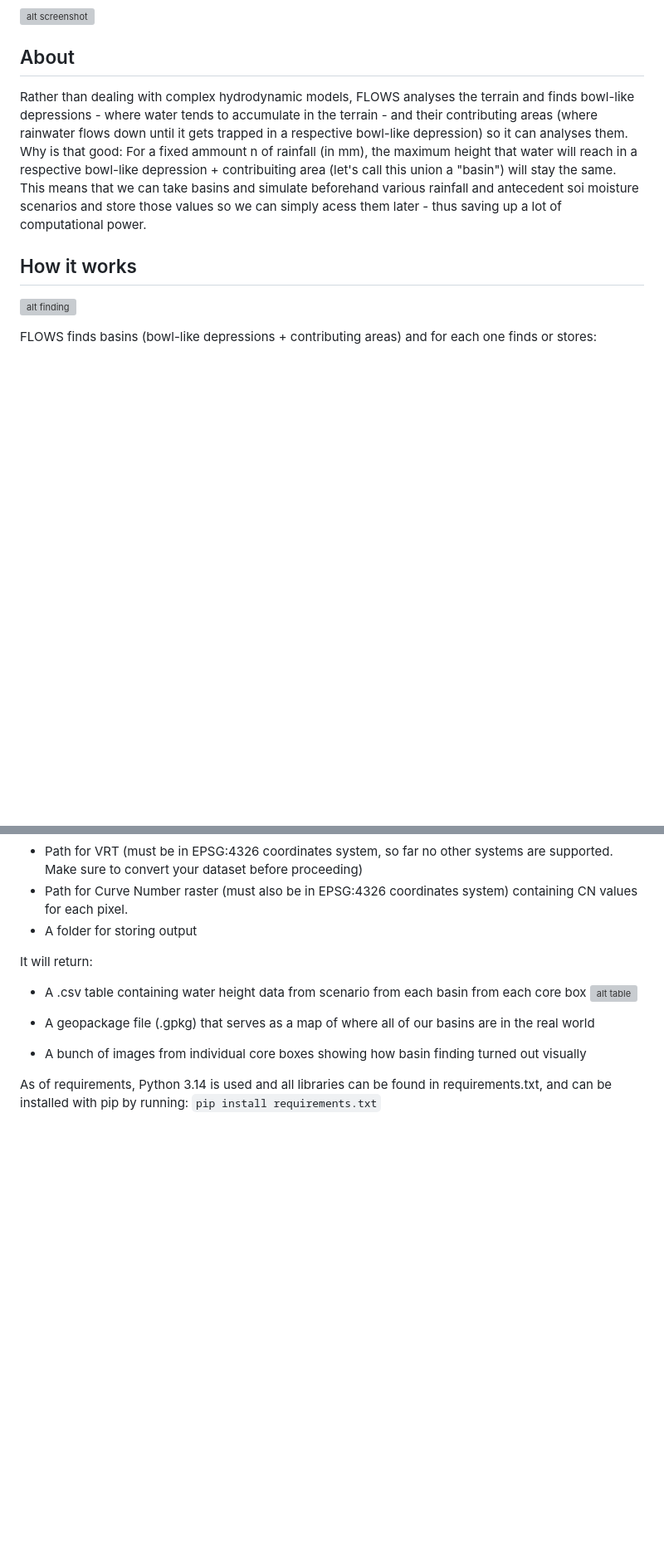
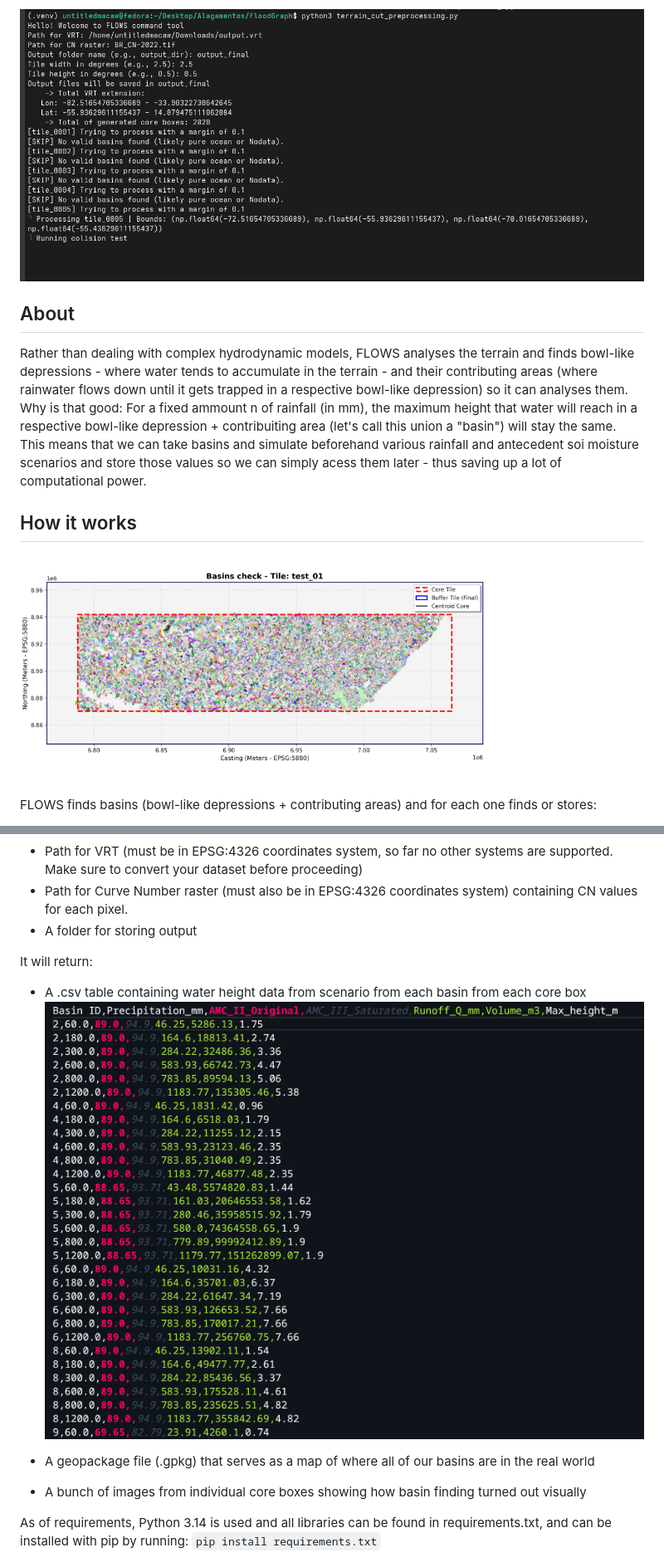
Before and after one commit to UntitledMacaw/FLOWS, a Markdown page: README.md, 2 parts joined by grey strips. Shown at 83% size. Rendered like a GitHub page; blank space fills up the shorter version; grey boxes are pictures that could not be loaded.

Commit message:
fixes to pictures in readme

```diff
--- a/README.md
+++ b/README.md
@@ -6,6 +6,6 @@
 [![License](https://img.shields.io/badge/license-MIT-green)]()
 
-[![alt screenshot](https://github.com/UntitledMacaw/FLOWS/blob/images/running.png?raw=true)]()
+[![alt screenshot](images/running.png)]()
 
 ## About
 Rather than dealing with complex hydrodynamic models, FLOWS analyses the terrain and finds bowl-like depressions - where water
@@ -16,7 +16,7 @@ and store those values so we can simply acess them later - thus saving up a lot
 
 ## How it works
 
-[![alt finding](https://github.com/UntitledMacaw/FLOWS/blobs/images/diagnostic.png)]()
+[![alt finding](images/diagnostic.png)]()
 
 FLOWS finds basins (bowl-like depressions + contributing areas) and for each one finds or stores:
 
@@ -47,7 +47,7 @@ FLOWS will ask you to input:
 
 It will return:
 - A .csv table containing water height data from scenario from each basin from each core box
-[![alt table](https://github.com/UntitledMacaw/FLOWS/blobs/images/data.png)]()
+[![alt table](images/data.png)]()
 
 - A geopackage file (.gpkg) that serves as a map of where all of our basins are in the real world
 - A bunch of images from individual core boxes showing how basin finding turned out visually
```
Also changed, not shown: other parts of README.md (+1 -1 lines).
